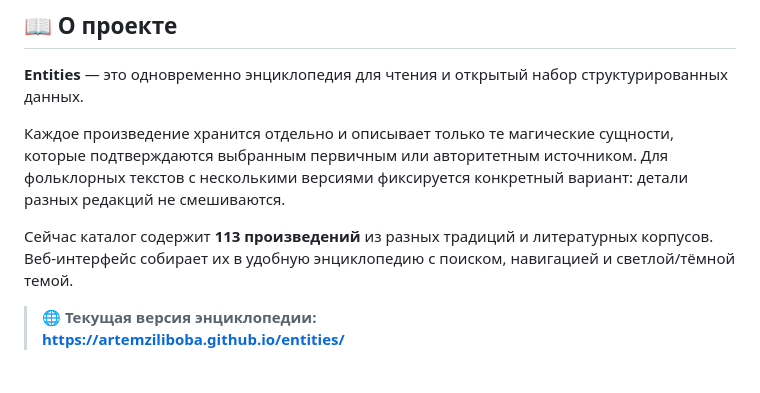
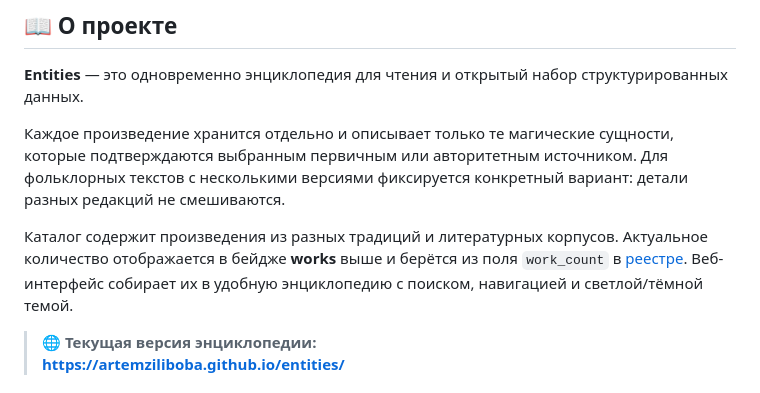
Before and after one commit to artemZiliboba/entities, a Markdown page: README.md, the part around one of its changes. Drawn GitHub-style.

Commit message:
docs: read works badge count from YAML registry

```diff
--- a/README.md
+++ b/README.md
@@ -21,7 +21,7 @@
 
 Каждое произведение хранится отдельно и описывает только те магические сущности, которые подтверждаются выбранным первичным или авторитетным источником. Для фольклорных текстов с несколькими версиями фиксируется конкретный вариант: детали разных редакций не смешиваются.
 
-Сейчас каталог содержит **113 произведений** из разных традиций и литературных корпусов. Веб-интерфейс собирает их в удобную энциклопедию с поиском, навигацией и светлой/тёмной темой.
+Каталог содержит произведения из разных традиций и литературных корпусов. Актуальное количество отображается в бейдже **works** выше и берётся из поля `work_count` в [реестре](data/processed-works.yaml). Веб-интерфейс собирает их в удобную энциклопедию с поиском, навигацией и светлой/тёмной темой.
 
 > 🌐 **Текущая версия энциклопедии:**
 > **https://artemziliboba.github.io/entities/**
```
Also changed, not shown: other parts of README.md (+1 -1 lines).
